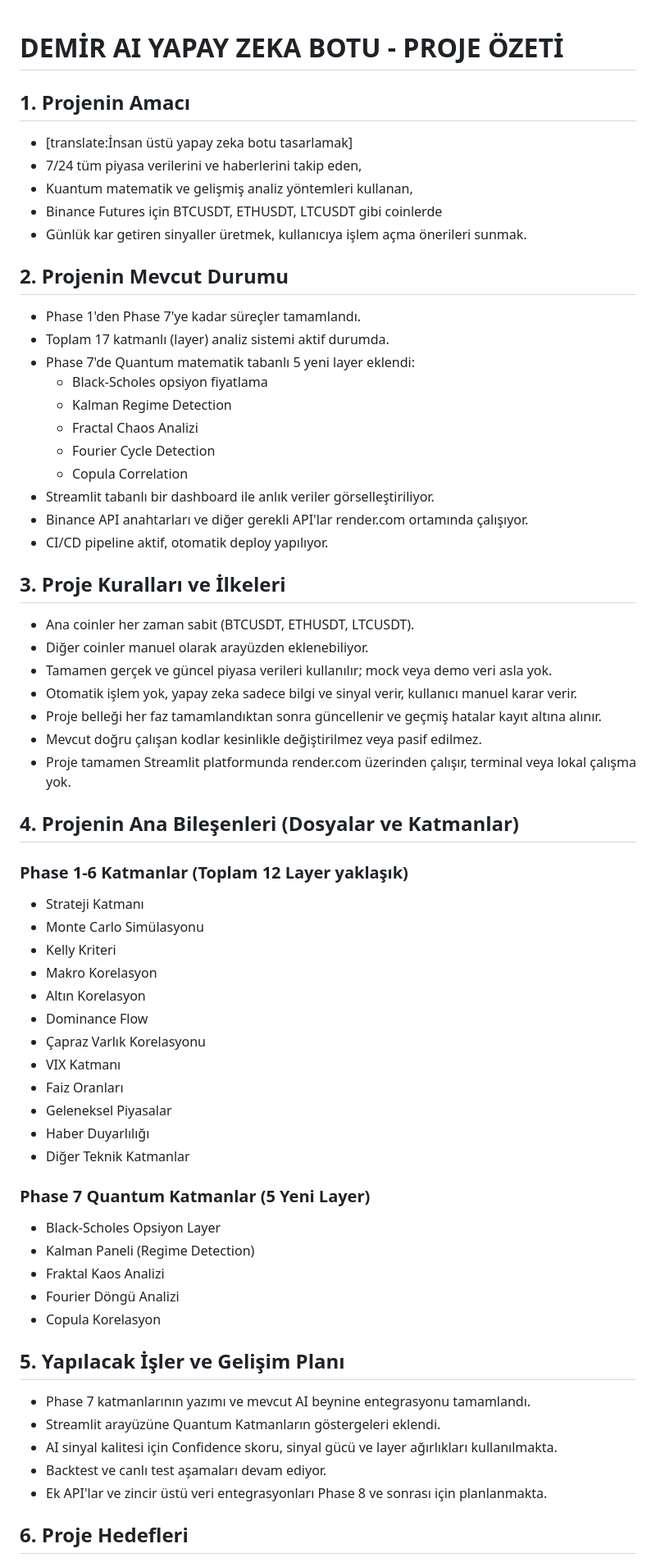
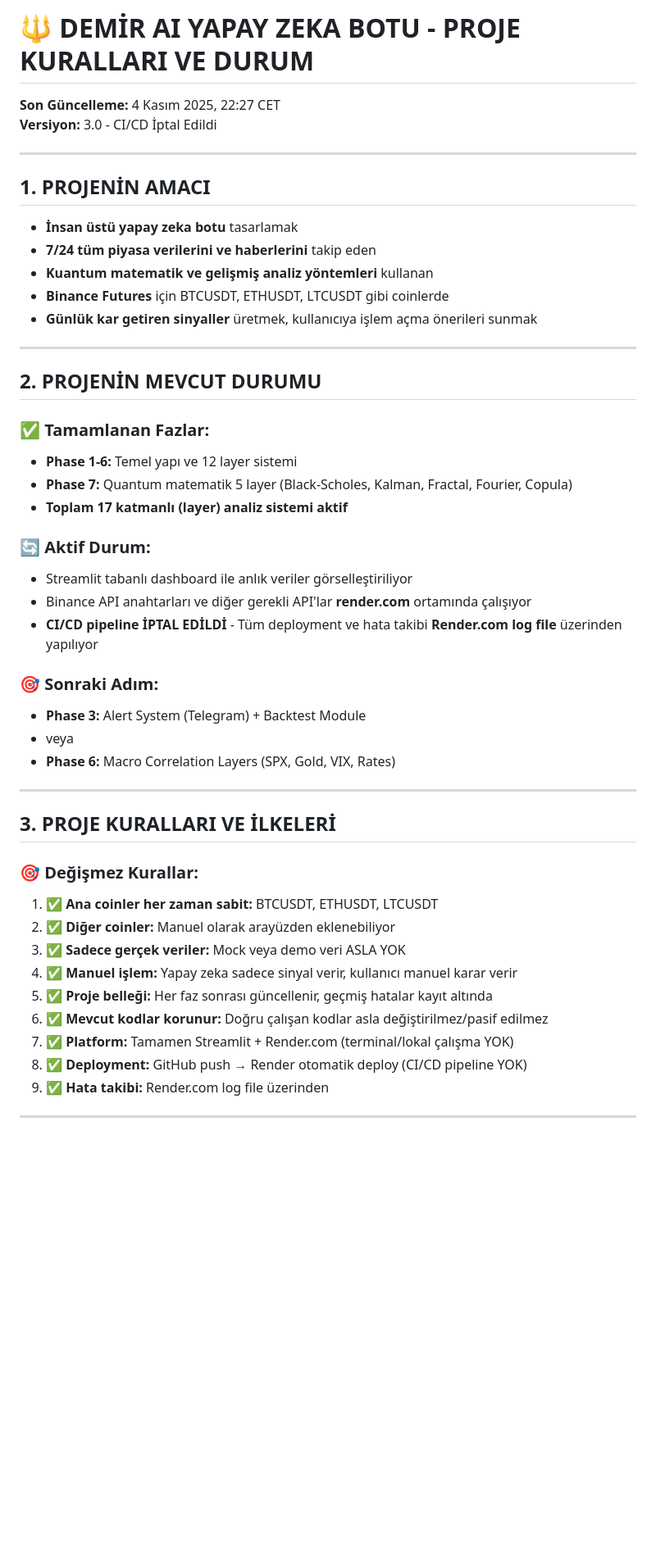
Before and after one commit to dem2203/Demir, a Markdown page: kural.md, the part around one of its changes. Shown at 82% size. Drawn GitHub-style; blank space fills up the shorter version.

```diff
--- a/kural.md
+++ b/kural.md
@@ -1,68 +1,51 @@
+# 🔱 DEMİR AI YAPAY ZEKA BOTU - PROJE KURALLARI VE DURUM
 
-# DEMİR AI YAPAY ZEKA BOTU - PROJE ÖZETİ
+**Son Güncelleme:** 4 Kasım 2025, 22:27 CET
+**Versiyon:** 3.0 - CI/CD İptal Edildi
 
-## 1. Projenin Amacı
+---
 
-- [translate:İnsan üstü yapay zeka botu tasarlamak]
-- 7/24 tüm piyasa verilerini ve haberlerini takip eden,
-- Kuantum matematik ve gelişmiş analiz yöntemleri kullanan,
-- Binance Futures için BTCUSDT, ETHUSDT, LTCUSDT gibi coinlerde
-- Günlük kar getiren sinyaller üretmek, kullanıcıya işlem açma önerileri sunmak.
+## 1. PROJENİN AMACI
 
-## 2. Projenin Mevcut Durumu
+- **İnsan üstü yapay zeka botu** tasarlamak
+- **7/24 tüm piyasa verilerini ve haberlerini** takip eden
+- **Kuantum matematik ve gelişmiş analiz yöntemleri** kullanan
+- **Binance Futures** için BTCUSDT, ETHUSDT, LTCUSDT gibi coinlerde
+- **Günlük kar getiren sinyaller** üretmek, kullanıcıya işlem açma önerileri sunmak
 
-- Phase 1'den Phase 7'ye kadar süreçler tamamlandı.
-- Toplam 17 katmanlı (layer) analiz sistemi aktif durumda.
-- Phase 7'de Quantum matematik tabanlı 5 yeni layer eklendi:
-  - Black-Scholes opsiyon fiyatlama
-  - Kalman Regime Detection
-  - Fractal Chaos Analizi
-  - Fourier Cycle Detection
-  - Copula Correlation
-- Streamlit tabanlı bir dashboard ile anlık veriler görselleştiriliyor.
-- Binance API anahtarları ve diğer gerekli API'lar render.com ortamında çalışıyor.
-- CI/CD pipeline aktif, otomatik deploy yapılıyor.
+---
 
-## 3. Proje Kuralları ve İlkeleri
+## 2. PROJENİN MEVCUT DURUMU
 
-- Ana coinler her zaman sabit (BTCUSDT, ETHUSDT, LTCUSDT).
-- Diğer coinler manuel olarak arayüzden eklenebiliyor.
-- Tamamen gerçek ve güncel piyasa verileri kullanılır; mock veya demo veri asla yok.
-- Otomatik işlem yok, yapay zeka sadece bilgi ve sinyal verir, kullanıcı manuel karar verir.
-- Proje belleği her faz tamamlandıktan sonra güncellenir ve geçmiş hatalar kayıt altına alınır.
-- Mevcut doğru çalışan kodlar kesinlikle değiştirilmez veya pasif edilmez.
-- Proje tamamen Streamlit platformunda render.com üzerinden çalışır, terminal veya lokal çalışma yok.
+### ✅ **Tamamlanan Fazlar:**
+- **Phase 1-6:** Temel yapı ve 12 layer sistemi
+- **Phase 7:** Quantum matematik 5 layer (Black-Scholes, Kalman, Fractal, Fourier, Copula)
+- **Toplam 17 katmanlı (layer) analiz sistemi aktif**
 
-## 4. Projenin Ana Bileşenleri (Dosyalar ve Katmanlar)
+### 🔄 **Aktif Durum:**
+- Streamlit tabanlı dashboard ile anlık veriler görselleştiriliyor
+- Binance API anahtarları ve diğer gerekli API'lar **render.com** ortamında çalışıyor
+- **CI/CD pipeline İPTAL EDİLDİ** - Tüm deployment ve hata takibi **Render.com log file** üzerinden yapılıyor
 
-### Phase 1-6 Katmanlar (Toplam 12 Layer yaklaşık)
-- Strateji Katmanı
-- Monte Carlo Simülasyonu
-- Kelly Kriteri
-- Makro Korelasyon
-- Altın Korelasyon
-- Dominance Flow
-- Çapraz Varlık Korelasyonu
-- VIX Katmanı
-- Faiz Oranları
-- Geleneksel Piyasalar
-- Haber Duyarlılığı
-- Diğer Teknik Katmanlar
+### 🎯 **Sonraki Adım:**
+- **Phase 3:** Alert System (Telegram) + Backtest Module
+- veya
+- **Phase 6:** Macro Correlation Layers (SPX, Gold, VIX, Rates)
 
-### Phase 7 Quantum Katmanlar (5 Yeni Layer)
-- Black-Scholes Opsiyon Layer
-- Kalman Paneli (Regime Detection)
-- Fraktal Kaos Analizi
-- Fourier Döngü Analizi
-- Copula Korelasyon
+---
 
-## 5. Yapılacak İşler ve Gelişim Planı
+## 3. PROJE KURALLARI VE İLKELERİ
 
-- Phase 7 katmanlarının yazımı ve mevcut AI beynine entegrasyonu tamamlandı.
-- Streamlit arayüzüne Quantum Katmanların göstergeleri eklendi.
-- AI sinyal kalitesi için Confidence skoru, sinyal gücü ve layer ağırlıkları kullanılmakta.
-- Backtest ve canlı test aşamaları devam ediyor.
-- Ek API'lar ve zincir üstü veri entegrasyonları Phase 8 ve sonrası için planlanmakta.
+### 🎯 **Değişmez Kurallar:**
+1. ✅ **Ana coinler her zaman sabit:** BTCUSDT, ETHUSDT, LTCUSDT
+2. ✅ **Diğer coinler:** Manuel olarak arayüzden eklenebiliyor
+3. ✅ **Sadece gerçek veriler:** Mock veya demo veri ASLA YOK
+4. ✅ **Manuel işlem:** Yapay zeka sadece sinyal verir, kullanıcı manuel karar verir
+5. ✅ **Proje belleği:** Her faz sonrası güncellenir, geçmiş hatalar kayıt altında
+6. ✅ **Mevcut kodlar korunur:** Doğru çalışan kodlar asla değiştirilmez/pasif edilmez
+7. ✅ **Platform:** Tamamen Streamlit + Render.com (terminal/lokal çalışma YOK)
+8. ✅ **Deployment:** GitHub push → Render otomatik deploy (CI/CD pipeline YOK)
+9. ✅ **Hata takibi:** Render.com log file üzerinden
 
-## 6. Proje Hedefleri
+---
 
```
Also changed, not shown: other parts of kural.md (+192 -11 lines).
